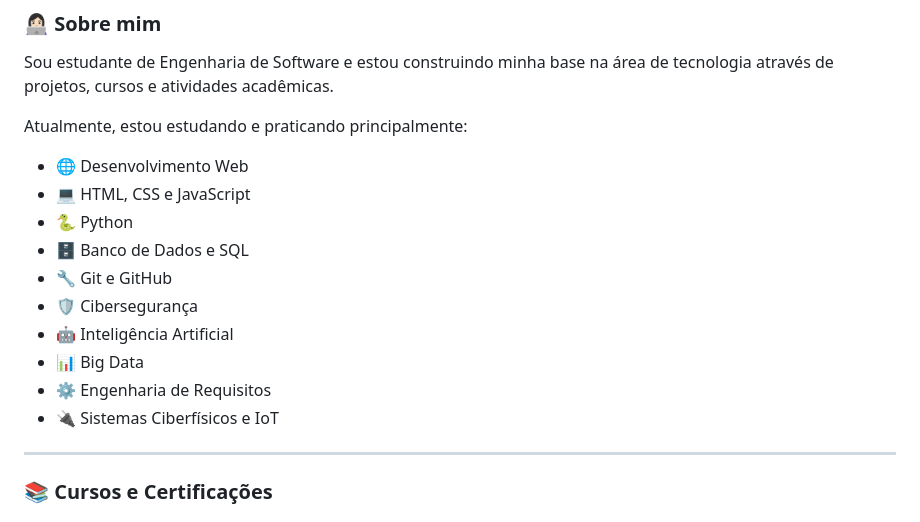
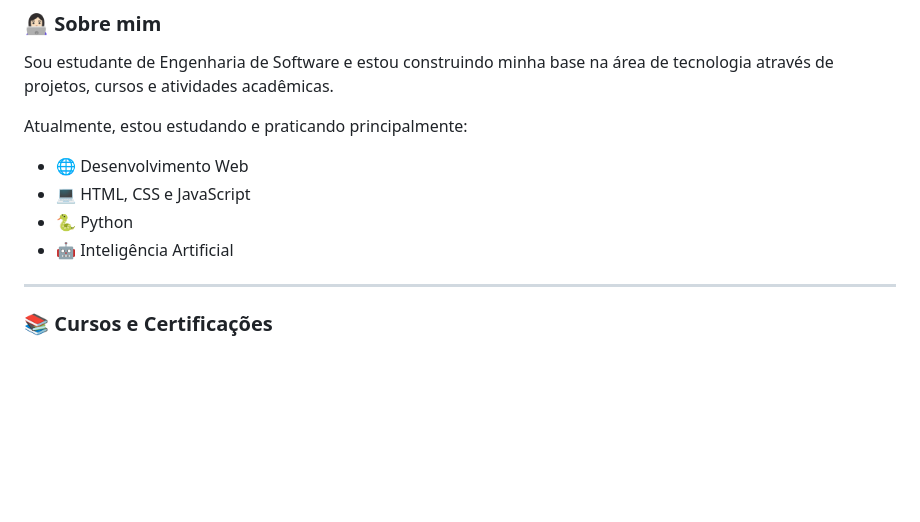
Before and after one commit to guimalice/guimalice, a Markdown page: README.md, the part around the change. Drawn GitHub-style; blank space fills up the shorter version.

```diff
--- a/README.md
+++ b/README.md
@@ -17,13 +17,7 @@ Atualmente, estou estudando e praticando principalmente:
 * 🌐 Desenvolvimento Web
 * 💻 HTML, CSS e JavaScript
 * 🐍 Python
-* 🗄️ Banco de Dados e SQL
-* 🔧 Git e GitHub
-* 🛡️ Cibersegurança
 * 🤖 Inteligência Artificial
-* 📊 Big Data
-* ⚙️ Engenharia de Requisitos
-* 🔌 Sistemas Ciberfísicos e IoT
 
 ---
 
```
